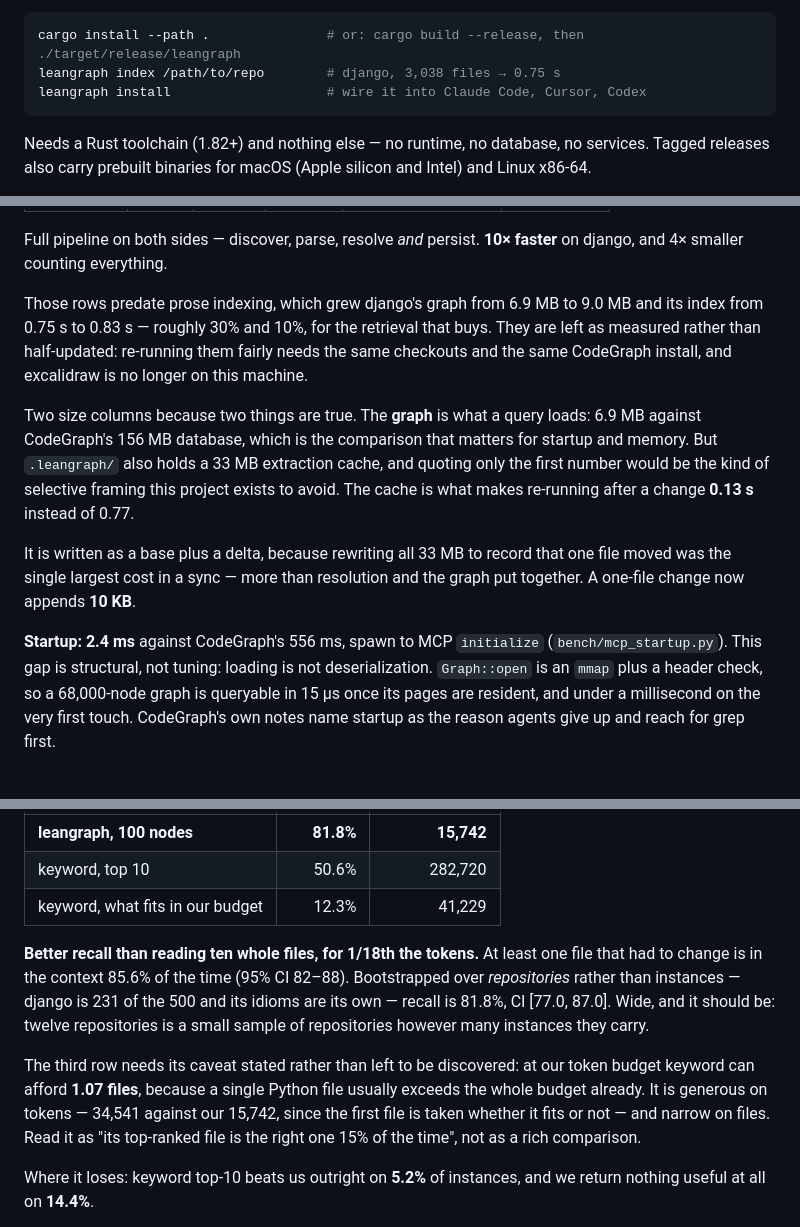
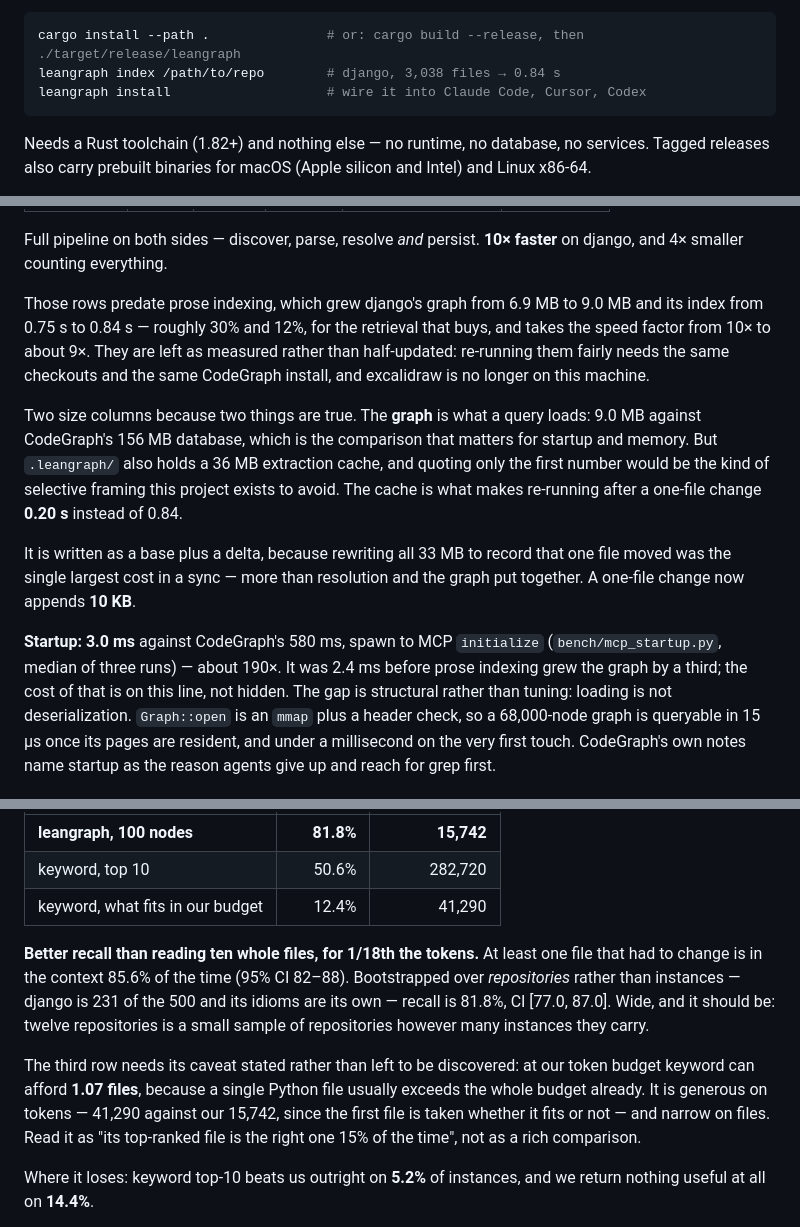
Before and after one commit to mathaiostop23/leangraph, a Markdown page: README.md, 3 parts joined by grey strips. Drawn GitHub-style.

````diff
--- a/README.md
+++ b/README.md
@@ -17,7 +17,7 @@ and 282,720** — for better recall of the files that actually had to change.
 
 ```bash
 cargo install --path .               # or: cargo build --release, then ./target/release/leangraph
-leangraph index /path/to/repo        # django, 3,038 files → 0.75 s
+leangraph index /path/to/repo        # django, 3,038 files → 0.84 s
 leangraph install                    # wire it into Claude Code, Cursor, Codex
 ```
 
@@ -129,24 +129,26 @@ Full pipeline on both sides — discover, parse, resolve *and* persist. **10× f
 on django, and 4× smaller counting everything.
 
 Those rows predate prose indexing, which grew django's graph from 6.9 MB to
-9.0 MB and its index from 0.75 s to 0.83 s — roughly 30% and 10%, for the
-retrieval that buys. They are left as measured rather than half-updated:
+9.0 MB and its index from 0.75 s to 0.84 s — roughly 30% and 12%, for the
+retrieval that buys, and takes the speed factor from 10× to about 9×. They are left as measured rather than half-updated:
 re-running them fairly needs the same checkouts and the same CodeGraph install,
 and excalidraw is no longer on this machine.
 
 Two size columns because two things are true. The **graph** is what a query
-loads: 6.9 MB against CodeGraph's 156 MB database, which is the comparison that
-matters for startup and memory. But `.leangraph/` also holds a 33 MB extraction
+loads: 9.0 MB against CodeGraph's 156 MB database, which is the comparison that
+matters for startup and memory. But `.leangraph/` also holds a 36 MB extraction
 cache, and quoting only the first number would be the kind of selective framing
-this project exists to avoid. The cache is what makes re-running after a change
-**0.13 s** instead of 0.77.
+this project exists to avoid. The cache is what makes re-running after a
+one-file change **0.20 s** instead of 0.84.
 
 It is written as a base plus a delta, because rewriting all 33 MB to record that
 one file moved was the single largest cost in a sync — more than resolution and
 the graph put together. A one-file change now appends **10 KB**.
 
-**Startup: 2.4 ms** against CodeGraph's 556 ms, spawn to MCP `initialize`
-(`bench/mcp_startup.py`). This gap is structural, not tuning: loading is not
+**Startup: 3.0 ms** against CodeGraph's 580 ms, spawn to MCP `initialize`
+(`bench/mcp_startup.py`, median of three runs) — about 190×. It was 2.4 ms
+before prose indexing grew the graph by a third; the cost of that is on this
+line, not hidden. The gap is structural rather than tuning: loading is not
 deserialization. `Graph::open` is an `mmap` plus a header check, so a
 68,000-node graph is queryable in 15 µs once its pages are resident, and
 under a millisecond on the very first touch. CodeGraph's own
@@ -168,7 +170,7 @@ corpus with `bench/swebench_fetch.py`, then reproduce with `bench/swebench.py
 |---|---:|---:|
 | **leangraph, 100 nodes** | **81.8%** | **15,742** |
 | keyword, top 10 | 50.6% | 282,720 |
-| keyword, what fits in our budget | 12.3% | 41,229 |
+| keyword, what fits in our budget | 12.4% | 41,290 |
 
 **Better recall than reading ten whole files, for 1/18th the tokens.** At least
 one file that had to change is in the context 85.6% of the time (95% CI
@@ -179,7 +181,7 @@ many instances they carry.
 
 The third row needs its caveat stated rather than left to be discovered: at our
 token budget keyword can afford **1.07 files**, because a single Python file
-usually exceeds the whole budget already. It is generous on tokens — 34,541
+usually exceeds the whole budget already. It is generous on tokens — 41,290
 against our 15,742, since the first file is taken whether it fits or not — and
 narrow on files. Read it as "its top-ranked file is the right one 15% of the
 time", not as a rich comparison.
````
Also changed, not shown: other parts of README.md (+1 -1 lines), BENCH.md (+5 -5 lines), ROADMAP.md (+5 -5 lines).
